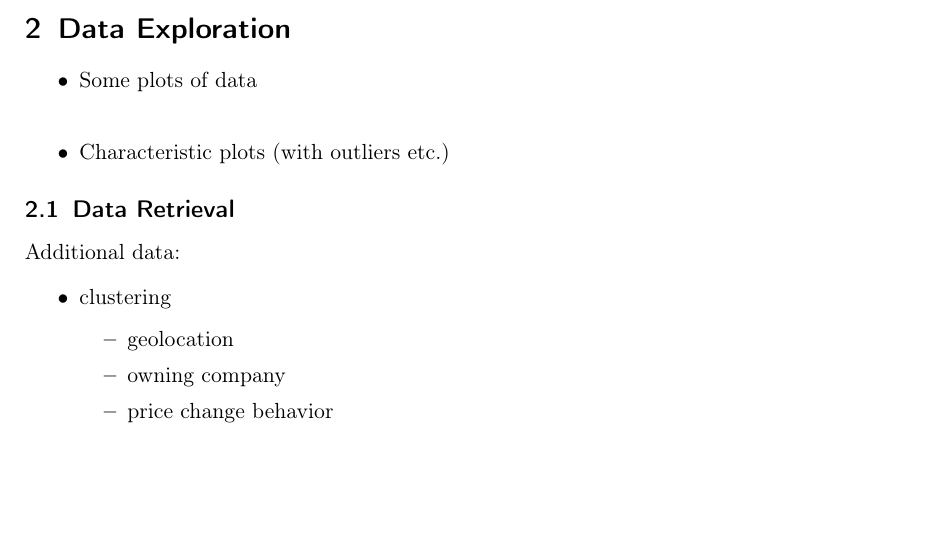
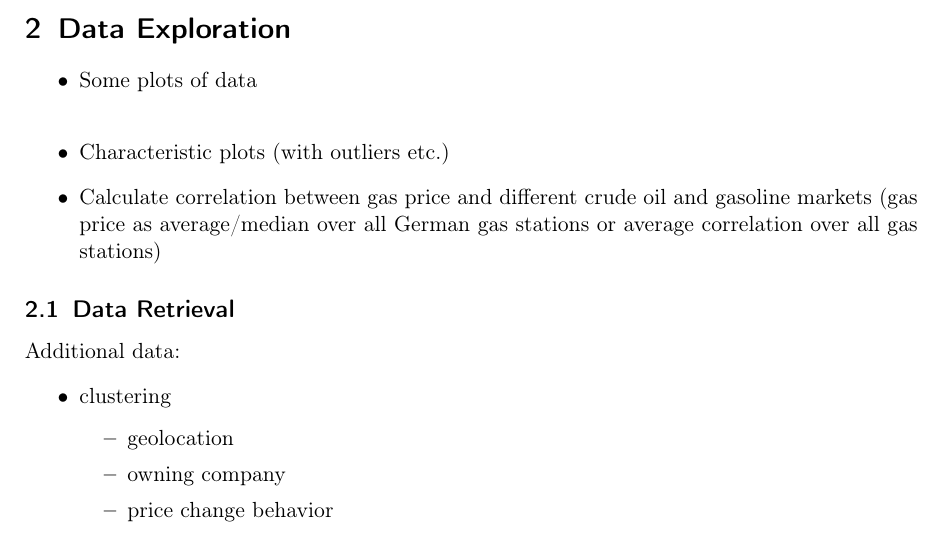
Before and after one commit to WGierke/informatiCup2018, a LaTeX document (reports/documentation.tex): part of page 3 of 5, cut so that both start at the same text, the shorter picture padded with empty space. Compiled offline with pdfLaTeX; an older LaTeX class or package is replaced by its successor.

Commit message:
Add correlation idea about gas price and oil market price

```diff
--- a/reports/documentation.tex
+++ b/reports/documentation.tex
@@ -81,6 +81,7 @@ openbib,
 \begin{itemize}
 \item Some plots of data\\
 \item Characteristic plots (with outliers etc.)
+\item Calculate correlation between gas price and different crude oil and gasoline markets (gas price as average/median over all German gas stations or average correlation over all gas stations)
 \end{itemize}
 
 
```
